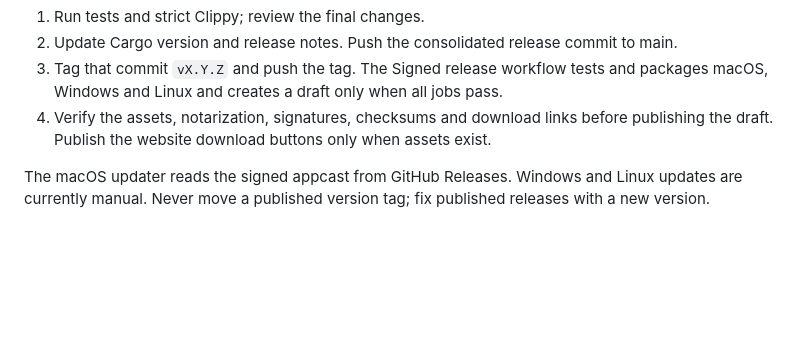
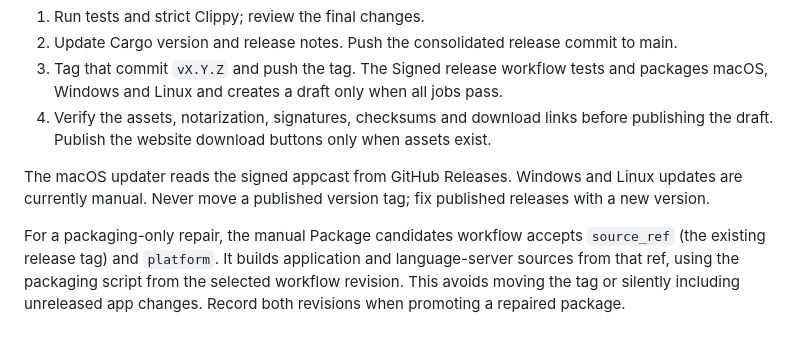
Before and after one commit to RustableApp/Rustable, a Markdown page: docs/RELEASING.md, the part around the change. Rendered like a GitHub page; blank space fills up the shorter version.

```diff
--- a/docs/RELEASING.md
+++ b/docs/RELEASING.md
@@ -8,3 +8,5 @@ Keep day-to-day work on development branches. Push to main only when preparing a
 4. Verify the assets, notarization, signatures, checksums and download links before publishing the draft. Publish the website download buttons only when assets exist.
 
 The macOS updater reads the signed appcast from GitHub Releases. Windows and Linux updates are currently manual. Never move a published version tag; fix published releases with a new version.
+
+For a packaging-only repair, the manual Package candidates workflow accepts `source_ref` (the existing release tag) and `platform`. It builds application and language-server sources from that ref, using the packaging script from the selected workflow revision. This avoids moving the tag or silently including unreleased app changes. Record both revisions when promoting a repaired package.
```
Also changed, not shown: assets/README.md (+2 -1 lines), assets/rustable-github-avatar.png (added).
